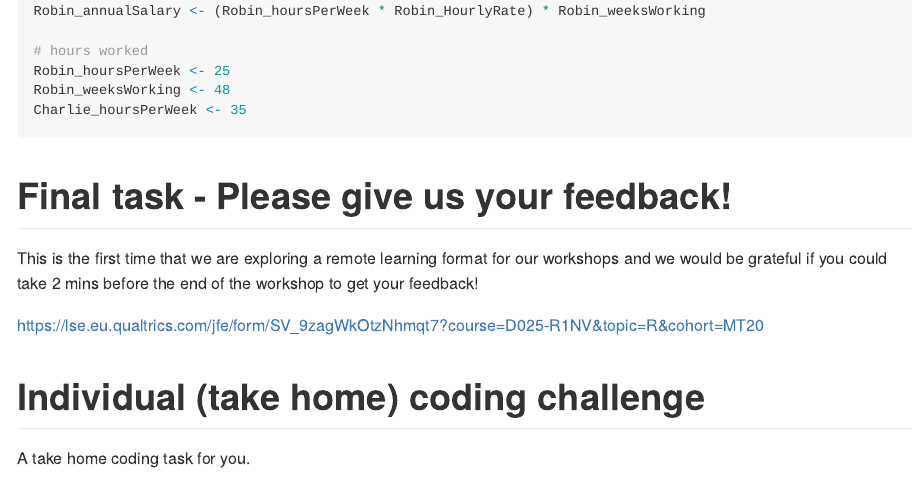
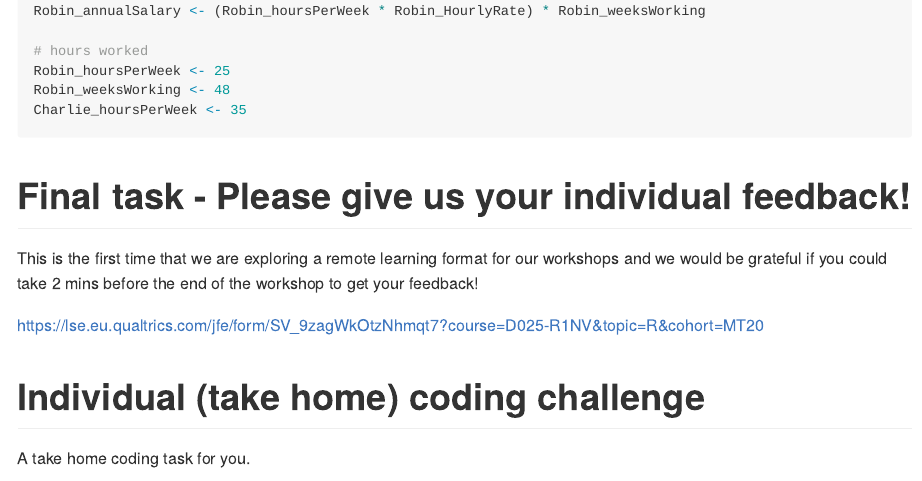
Before and after one commit to andrewmoles2/rTrainIntroduction, an R Markdown document (Workshop1/rWorkshop1.Rmd): the page in a window 1100 px wide, from 6560 px down. The pictures show the output file Workshop1/rWorkshop1.md that the author committed with the source, drawn offline in the style of GitHub.

Commit message:
Update survey

````diff
--- a/Workshop1/rWorkshop1.Rmd
+++ b/Workshop1/rWorkshop1.Rmd
@@ -264,7 +264,7 @@ Robin_weeksWorking <- 48
 Charlie_hoursPerWeek <- 35
 ```
 
-# Final task - Please give us your feedback!
+# Final task - Please give us your individual feedback!
 
 This is the first time that we are exploring a remote learning format for our workshops and we would be grateful if you could take 2 mins before the end of the workshop to get your feedback!
 
````
Also changed, not shown: Workshop1/rWorkshop1.md, 1 other file.
